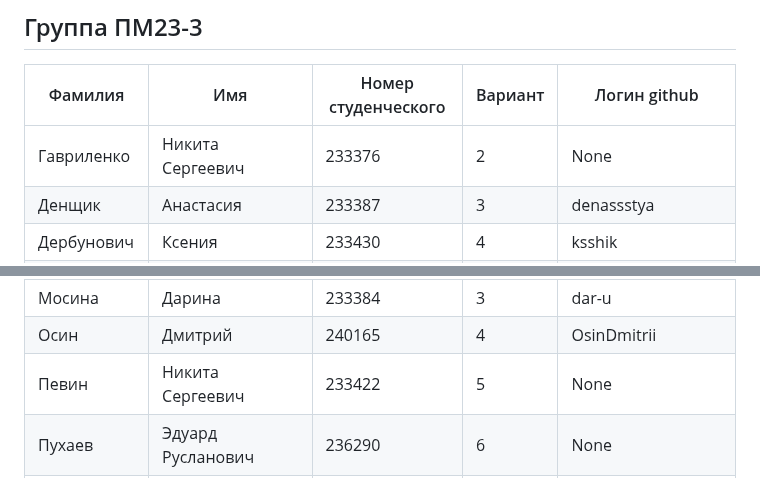
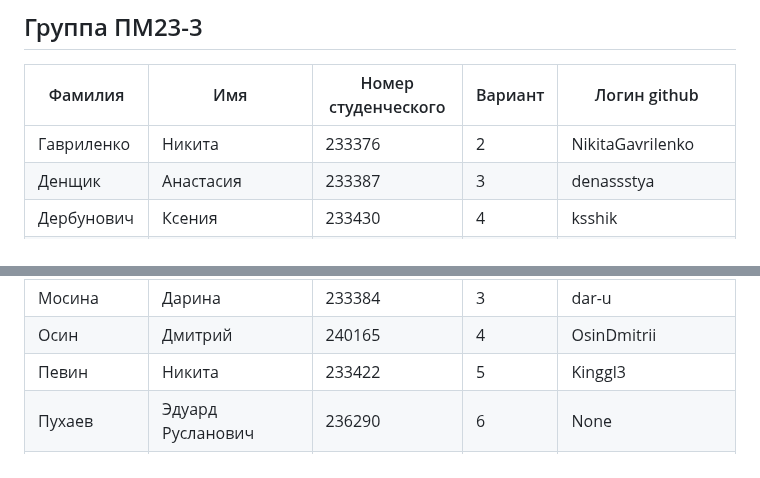
Before and after one commit to zoott1c/PPP_24-25_4sem, a Markdown page: students.md, 2 parts joined by grey strips. GitHub-like rendering.

```diff
--- a/students.md
+++ b/students.md
@@ -65,7 +65,7 @@
 ## Группа ПМ23-3
 | Фамилия | Имя | Номер студенческого | Вариант | Логин github |
 |---------|------|-------------|----|-------|
-| Гавриленко | Никита Сергеевич | 233376 | 2 | None |
+| Гавриленко | Никита | 233376 | 2 | NikitaGavrilenko |
 | Денщик | Анастасия | 233387 | 3 | denassstya |
 | Дербунович | Ксения | 233430 | 4 | ksshik |
 | Джаббарова | Самира | 233398 | 5 | SamiraDzhabbarova |
@@ -81,7 +81,7 @@
 | Мирач | Екатерина Дмитриевна | 231045 | 2 | None |
 | Мосина | Дарина | 233384 | 3 | dar-u |
 | Осин | Дмитрий | 240165 | 4 | OsinDmitrii |
-| Певин | Никита Сергеевич | 233422 | 5 | None |
+| Певин | Никита | 233422 | 5 | Kinggl3 |
 | Пухаев | Эдуард Русланович | 236290 | 6 | None |
 | Рейн | Дмитрий Антонович | 233439 | 1 | None |
 | Рудых | Максим | 233429 | 2 | RudykhMaksim |
```
